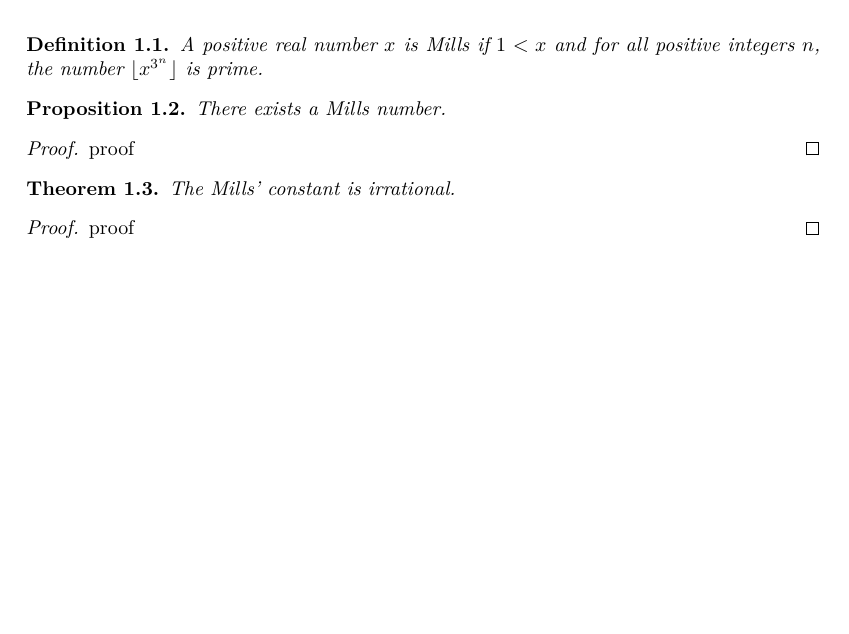
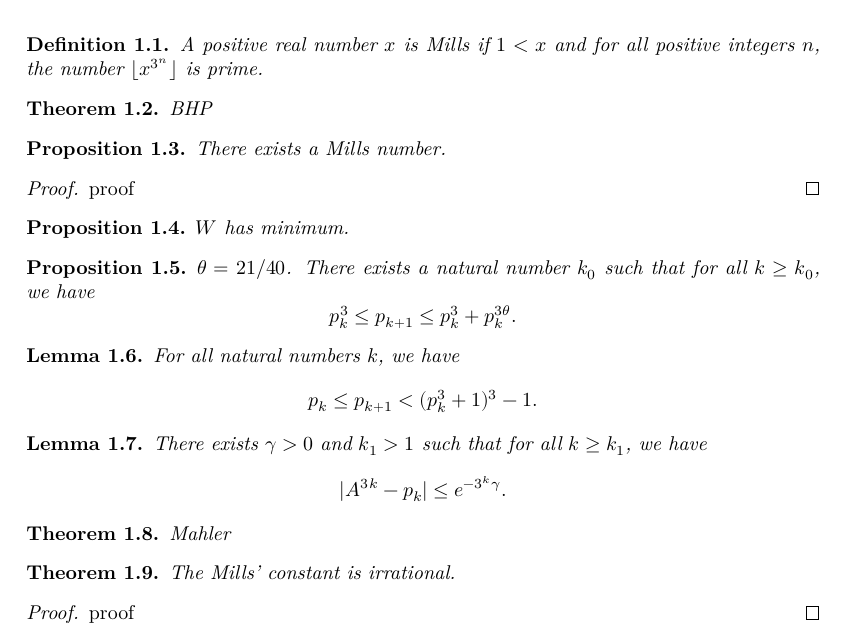
Before and after one commit to unaoya/Mills, a LaTeX document (blueprint/src/print.tex, which reads blueprint/src/content.tex): part of page 2 of 2, cut so that both start at the same text, the shorter picture padded with empty space. Compiled offline with XeLaTeX.

Commit message:
add propositions to blueprint

```diff
--- a/blueprint/src/content.tex
+++ b/blueprint/src/content.tex
@@ -15,6 +15,10 @@
     for all positive integers $n$, the number $\lfloor x^{3^n} \rfloor$ is prime.
 \end{definition}
 
+\begin{theorem}
+    BHP
+\end{theorem}
+
 \begin{proposition}
     \label{prop:mills}
     \lean{exists_Mills}
@@ -26,6 +30,36 @@
     proof
 \end{proof}
 
+\begin{proposition}
+    $W$ has minimum.
+\end{proposition}
+
+\begin{proposition}
+    $\theta = 21/40$.
+    There exists a natural number $k_0$ such that for all $k \geq k_0$, we have
+    $$
+    p_k^3 \leq p_{k+1} \leq p_k^3 + p_k^{3\theta}.
+    $$
+\end{proposition}
+
+\begin{lemma}
+    For all natural numbers $k$, we have
+    $$
+    p_k \leq p_{k+1} < (p_k^3 + 1)^3 - 1.
+    $$
+\end{lemma}
+
+\begin{lemma}
+    There exists $\gamma > 0$ and $k_1 > 1$ such that for all $k \geq k_1$, we have
+    $$
+    \lvert A ^ 3 ^ k - p_k\rvert \leq e^{-3^k\gamma}.
+    $$
+\end{lemma}
+
+\begin{theorem}
+    Mahler
+\end{theorem}
+
 \begin{theorem}
     \label{thm:mills_irrational}
     \lean{Mills_irrational}
```
Also changed, not shown: blueprint/out/print.pdf, 1 other file.
